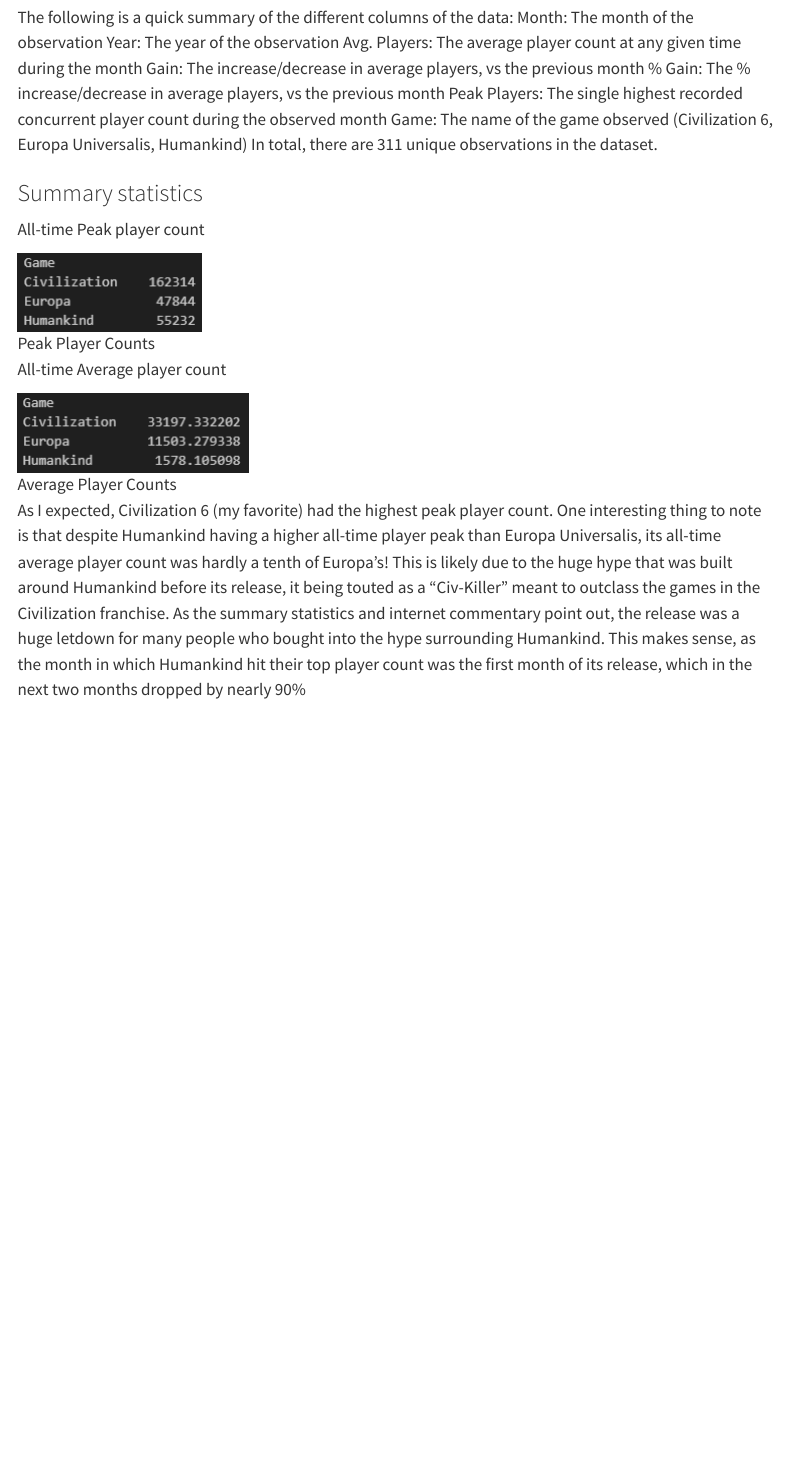
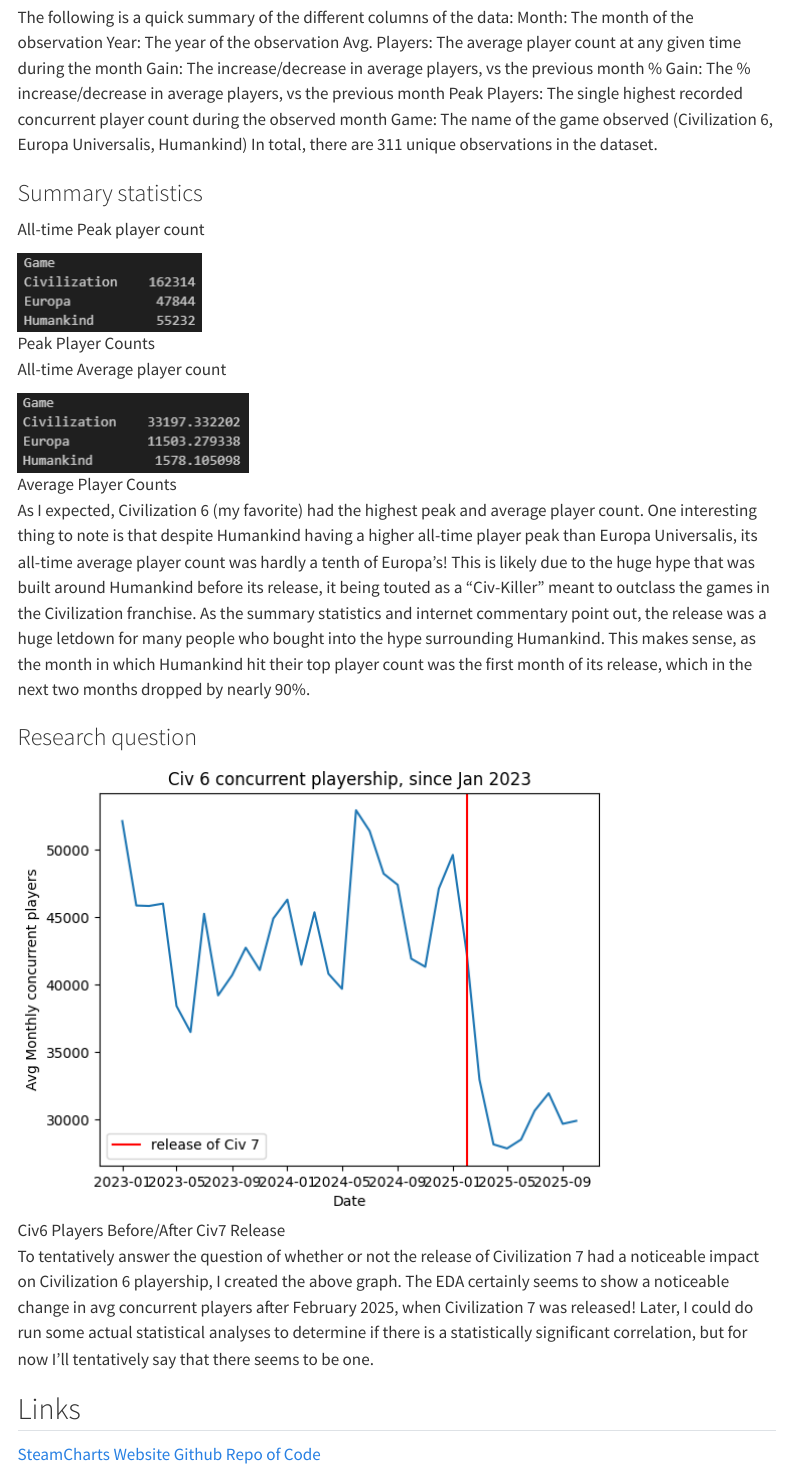
Before and after one commit to Eric-Coons/DA_blog_post, a Quarto document (blog.qmd): the page in a window 1100 px wide, from 840 px down. Rendered offline with R 4.5, knitr and Pandoc in place of Quarto, with nearby package versions; menus at the side of the page are left out.

Commit message:
added final graph and links

```diff
--- a/blog.qmd
+++ b/blog.qmd
@@ -43,4 +43,15 @@
 ![Average Player Counts](avg.png)
 
 
-As I expected, Civilization 6 (my favorite) had the highest peak player count. One interesting thing to note is that despite Humankind having a higher all-time player peak than Europa Universalis, its all-time average player count was hardly a tenth of Europa's! This is likely due to the huge hype that was built around Humankind before its release, it being touted as a "Civ-Killer" meant to outclass the games in the Civilization franchise. As the summary statistics and internet commentary point out, the release was a huge letdown for many people who bought into the hype surrounding Humankind. This makes sense, as the month in which Humankind hit their top player count was the first month of its release, which in the next two months dropped by nearly 90%
+As I expected, Civilization 6 (my favorite) had the highest peak and average player count. One interesting thing to note is that despite Humankind having a higher all-time player peak than Europa Universalis, its all-time average player count was hardly a tenth of Europa's! This is likely due to the huge hype that was built around Humankind before its release, it being touted as a "Civ-Killer" meant to outclass the games in the Civilization franchise. As the summary statistics and internet commentary point out, the release was a huge letdown for many people who bought into the hype surrounding Humankind. This makes sense, as the month in which Humankind hit their top player count was the first month of its release, which in the next two months dropped by nearly 90%.
+
+### Research question
+
+![Civ6 Players Before/After Civ7 Release](civ7.png)
+
+To tentatively answer the question of whether or not the release of Civilization 7 had a noticeable impact on Civilization 6 playership, I created the above graph. The EDA certainly seems to show a noticeable change in avg concurrent players after February 2025, when Civilization 7 was released! Later, I could do run some actual statistical analyses to determine if there is a statistically significant correlation, but for now I'll tentatively say that there seems to be one.
+
+## Links
+
+[SteamCharts Website](https://steamcharts.com)
+[Github Repo of Code](https://github.com/Eric-Coons/DA_blog_data)
```
Also changed, not shown: civ7.png (added).
